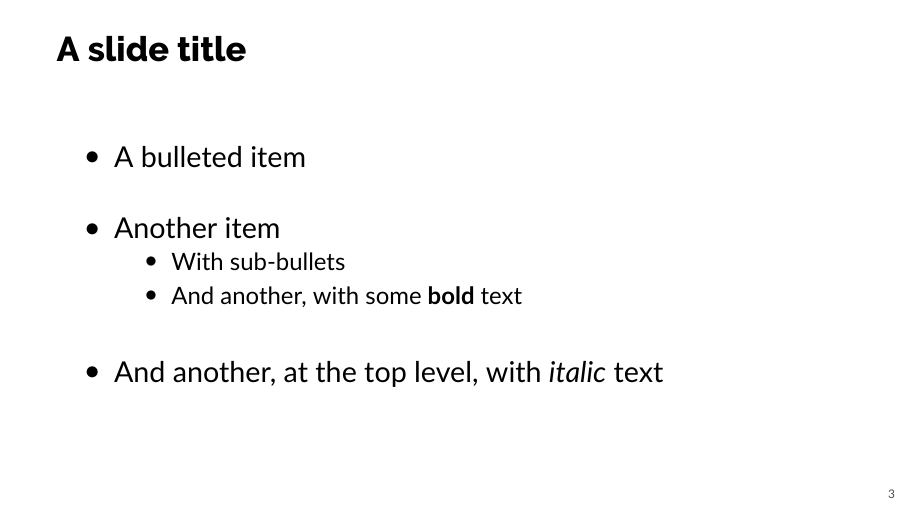
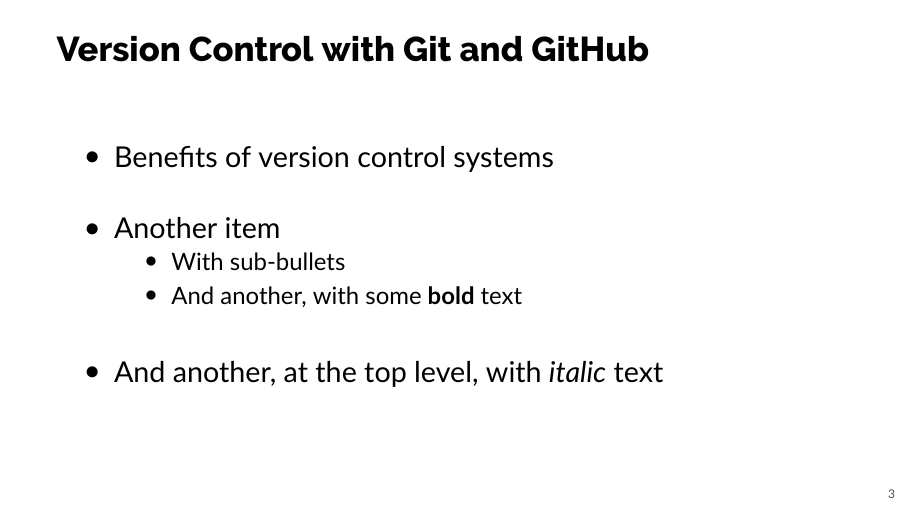
Before and after one commit to Allegheny-Computer-Science-102-F2020/cs102-F2020-slides, LaTeX slides (cs102-week-one.tex): page 3 of 3. Compiled offline with XeLaTeX; a missing font is replaced by an installed copy or a similar font.

Commit message:
Start working on the version control slide in cs102-week-one.tex.

```diff
--- a/cs102-week-one.tex
+++ b/cs102-week-one.tex
@@ -53,10 +53,10 @@
 
 %% Slide
 
-\begin{frame}{A slide title}
+\begin{frame}{Version Control with Git and GitHub}
 
   \begin{itemize}
-    \item A bulleted item
+    \item Benefits of version control systems
     \item Another item
       \begin{itemize}
         \item With sub-bullets
```
